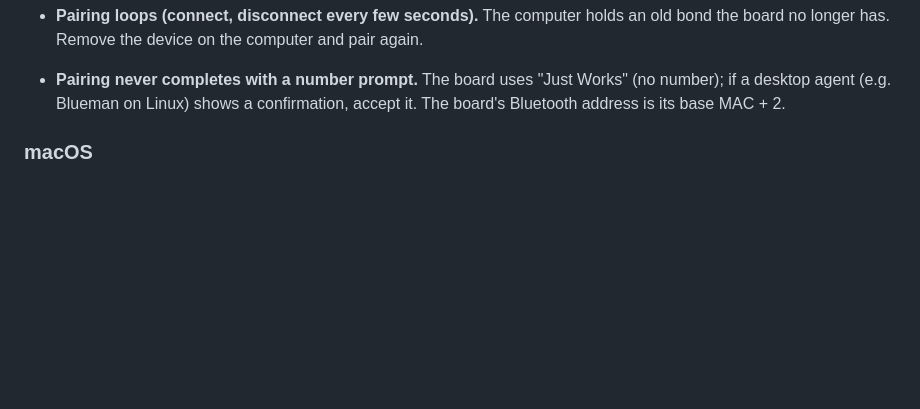
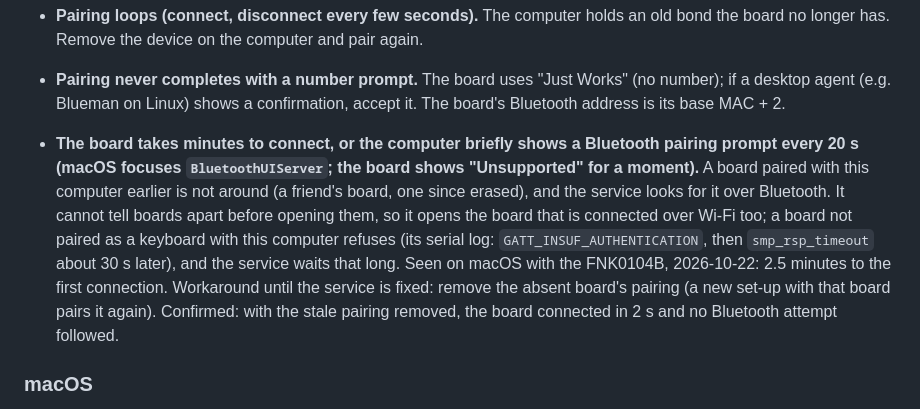
Before and after one commit to jalabulajunx/knoend, a Markdown page: docs/knowledge/setup.md, the part around the change. Rendered like a GitHub page; blank space fills up the shorter version.

Commit message:
Setup knowledge: a stale pairing makes the service search over Bluetooth
From Codex's review: the setup assistant reads setup.md, not the log.

Co-Authored-By: Claude Opus 5.5 <noreply@anthropic.com>

```diff
--- a/docs/knowledge/setup.md
+++ b/docs/knowledge/setup.md
@@ -284,6 +284,16 @@ prints `listen: loudest N dB in the last second` and `listen: note C4 (...)`.
 - **Pairing never completes with a number prompt.** The board uses "Just Works" (no number); if a
   desktop agent (e.g. Blueman on Linux) shows a confirmation, accept it. The board's Bluetooth
   address is its base MAC + 2.
+- **The board takes minutes to connect, or the computer briefly shows a Bluetooth pairing prompt
+  every 20 s (macOS focuses `BluetoothUIServer`; the board shows "Unsupported" for a moment).** A
+  board paired with this computer earlier is not around (a friend's board, one since erased), and
+  the service looks for it over Bluetooth. It cannot tell boards apart before opening them, so it
+  opens the board that is connected over Wi-Fi too; a board not paired as a keyboard with this
+  computer refuses (its serial log: `GATT_INSUF_AUTHENTICATION`, then `smp_rsp_timeout` about 30 s
+  later), and the service waits that long. Seen on macOS with the FNK0104B, 2026-10-22: 2.5 minutes
+  to the first connection. Workaround until the service is fixed: remove the absent board's pairing
+  (a new set-up with that board pairs it again). Confirmed: with the stale pairing removed, the
+  board connected in 2 s and no Bluetooth attempt followed.
 
 ### macOS
 
```
